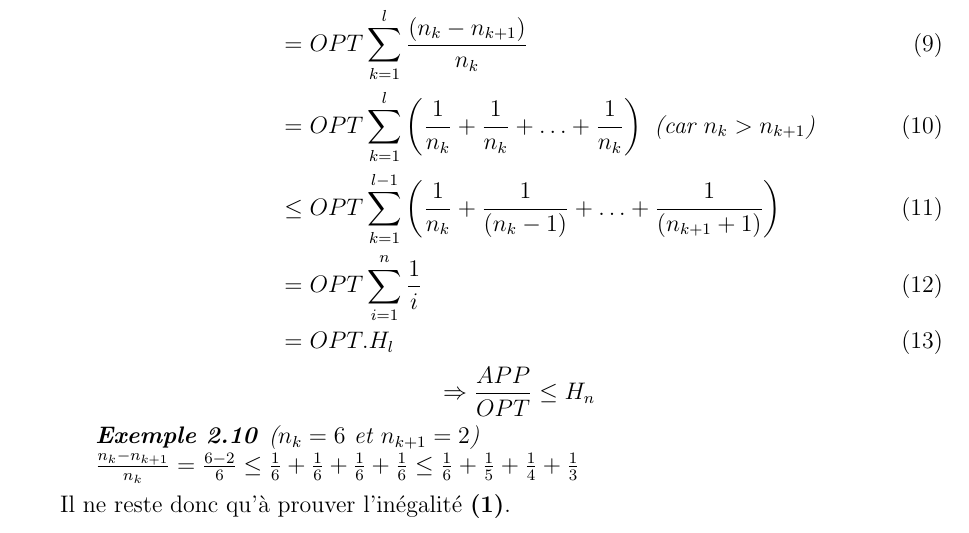
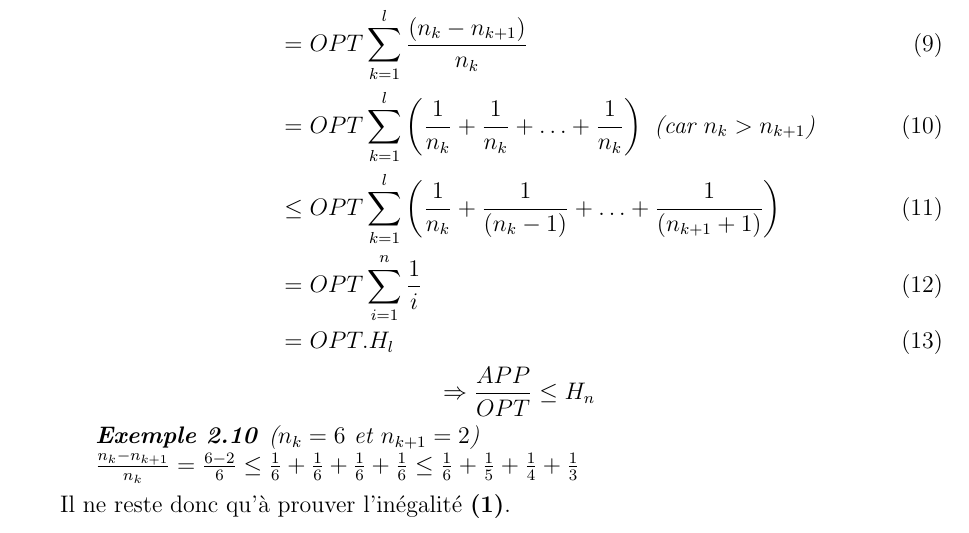
Before and after one commit to UMonsIT/Algorithmes-d-approximation, a LaTeX CV (resumes/xavier_dubuc/src/cours.tex): part of page 22 of 85, cut so that both start at the same text. Compiled offline with pdfLaTeX.

Commit message:
correction de l'erreur dans le cours d'aa 2017 (pour jerem)

```diff
--- a/resumes/xavier_dubuc/src/cours.tex
+++ b/resumes/xavier_dubuc/src/cours.tex
@@ -1208,7 +1208,7 @@ APP & = & \sum_{j\in I}(w_j) \leq \sum_{k=1}^l \frac{(n_k -n_{k+1})}{n_k}OPT\\
 	& = & OPT \sum_{k=1}^l \frac{(n_k -n_{k+1})}{n_k}\\
 	& = & OPT \sum_{k=1}^l \left(\frac{1}{n_k} + \frac{1}{n_k} + \ldots +
 	  \frac{1}{n_k}\right) \text{ (car $n_k > n_{k+1}$)}\\
-	& \leq & OPT \sum_{k=1}^{l-1} \left(\frac{1}{n_k} + \frac{1}{(n_k-1)} +\ldots +
+	& \leq & OPT \sum_{k=1}^{l} \left(\frac{1}{n_k} + \frac{1}{(n_k-1)} +\ldots +
           \frac{1}{(n_{k+1}+1)}\right)\\
 	& = & OPT \sum_{i=1}^n \frac{1}{i} \\
 	& = & OPT.H_l
```
